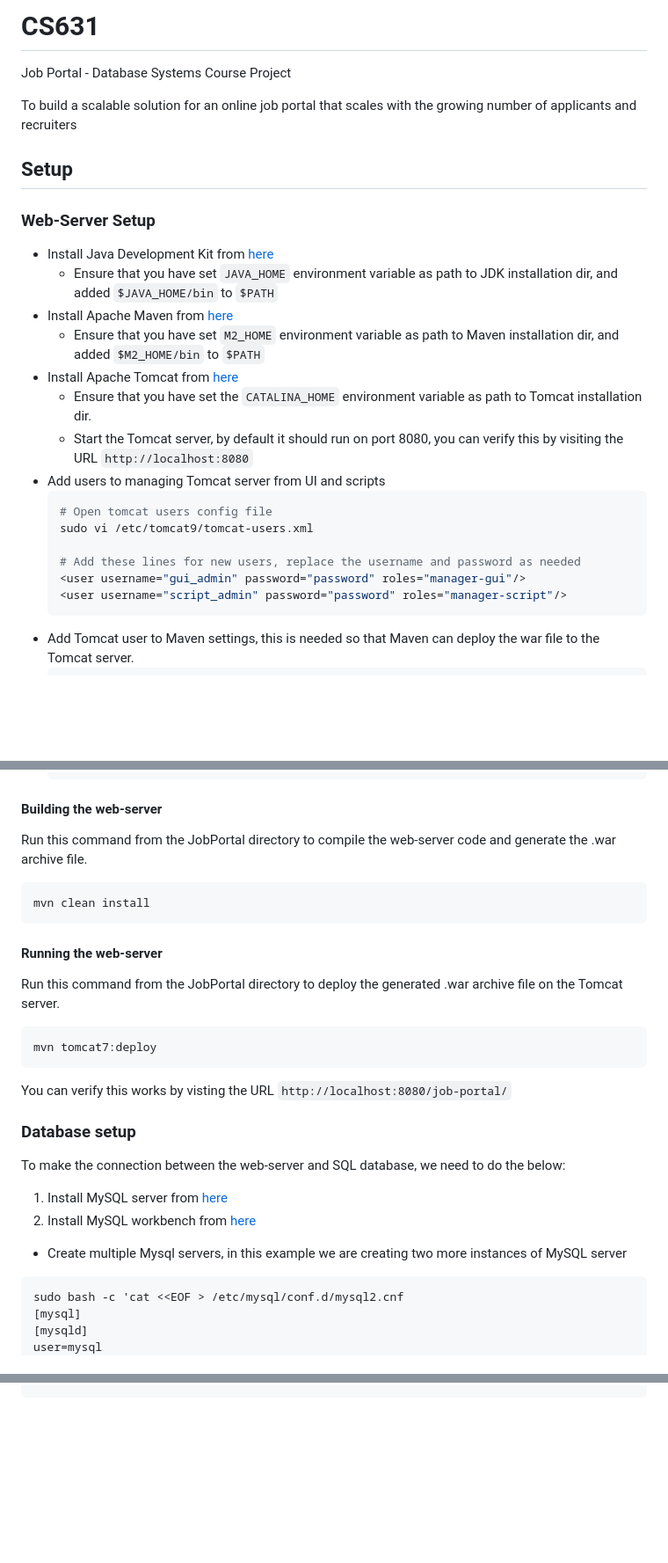
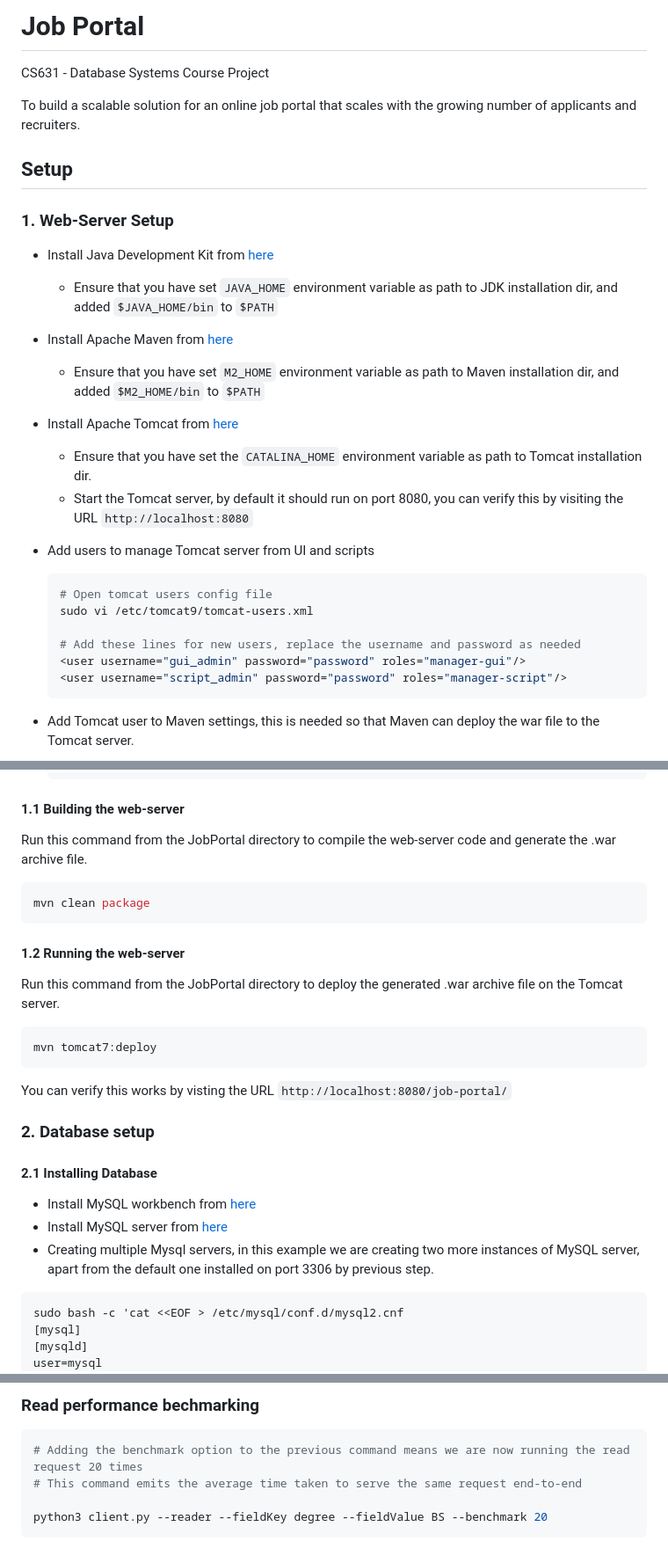
Before and after one commit to shruti11033/CS631DBProject, a Markdown page: README.md, 3 parts joined by grey strips. Shown at 88% size. Rendered like a GitHub page; blank space fills up the shorter version.

````diff
--- a/README.md
+++ b/README.md
@@ -1,22 +1,24 @@
-# CS631
-Job Portal - Database Systems Course Project
+# Job Portal
+CS631 - Database Systems Course Project
 
-To build a scalable solution for an online job portal that scales with the growing number
-of applicants and recruiters
+To build a scalable solution for an online job portal that scales with the growing number of applicants and recruiters.
 
 
 ## Setup
 
-### Web-Server Setup
+### 1. Web-Server Setup
 
 * Install Java Development Kit from [here](https://docs.oracle.com/en/java/javase/18/install/overview-jdk-installation.html)
   * Ensure that you have set `JAVA_HOME` environment variable as path to JDK installation dir, and added `$JAVA_HOME/bin` to `$PATH`
+
 * Install Apache Maven from [here](https://maven.apache.org/install.html)
   * Ensure that you have set `M2_HOME` environment variable as path to Maven installation dir, and added `$M2_HOME/bin` to `$PATH`
+
 * Install Apache Tomcat from [here](https://tomcat.apache.org/tomcat-8.5-doc/setup.html)
   * Ensure that you have set the `CATALINA_HOME` environment variable as path to Tomcat installation dir.
   * Start the Tomcat server, by default it should run on port 8080, you can verify this by visiting the URL `http://localhost:8080`
-* Add users to managing Tomcat server from UI and scripts
+
+* Add users to manage Tomcat server from UI and scripts
   ```sh
   # Open tomcat users config file
   sudo vi /etc/tomcat9/tomcat-users.xml
@@ -25,6 +27,7 @@ of applicants and recruiters
   <user username="gui_admin" password="password" roles="manager-gui"/>
   <user username="script_admin" password="password" roles="manager-script"/>
   ```
+
 * Add Tomcat user to Maven settings, this is needed so that Maven can deploy the war file to the Tomcat server.
   ```sh
   # Open Maven settings file, create one if it does not exist
@@ -42,14 +45,14 @@ of applicants and recruiters
   </settings>
   ```
 
-#### Building the web-server
+#### 1.1 Building the web-server
 
 Run this command from the JobPortal directory to compile the web-server code and generate the .war archive file.
 ```bash
-mvn clean install
+mvn clean package
 ```
 
-#### Running the web-server
+#### 1.2 Running the web-server
 
 Run this command from the JobPortal directory to deploy the generated .war archive file on the Tomcat server.
 ```bash
@@ -59,13 +62,14 @@ mvn tomcat7:deploy
 You can verify this works by visting the URL `http://localhost:8080/job-portal/`
 
 
-### Database setup
+### 2. Database setup
 
-To make the connection between the web-server and SQL database, we need to do the below:
-1. Install MySQL server from [here](https://dev.mysql.com/downloads/mysql/)
-2. Install MySQL workbench from [here](https://dev.mysql.com/downloads/workbench/)
-  * Create multiple Mysql servers, in this example we are creating two more instances of MySQL server
-  ```sh
+#### 2.1 Installing Database
+
+* Install MySQL workbench from [here](https://dev.mysql.com/downloads/workbench/)
+* Install MySQL server from [here](https://dev.mysql.com/downloads/mysql/)
+* Creating multiple Mysql servers, in this example we are creating two more instances of MySQL server, apart from the default one installed on port 3306 by previous step.
+```sh
 sudo bash -c 'cat <<EOF > /etc/mysql/conf.d/mysql2.cnf
 [mysql]
 [mysqld]
@@ -181,0 +208,8 @@ PARTITION p3 VALUES IN ('PhD') );
+### Read performance bechmarking
+
+```py
+# Adding the benchmark option to the previous command means we are now running the read request 20 times
+# This command emits the average time taken to serve the same request end-to-end
+
+python3 client.py --reader --fieldKey degree --fieldValue BS --benchmark 20
+```
````
Also changed, not shown: other parts of README.md (+55 -33 lines).
